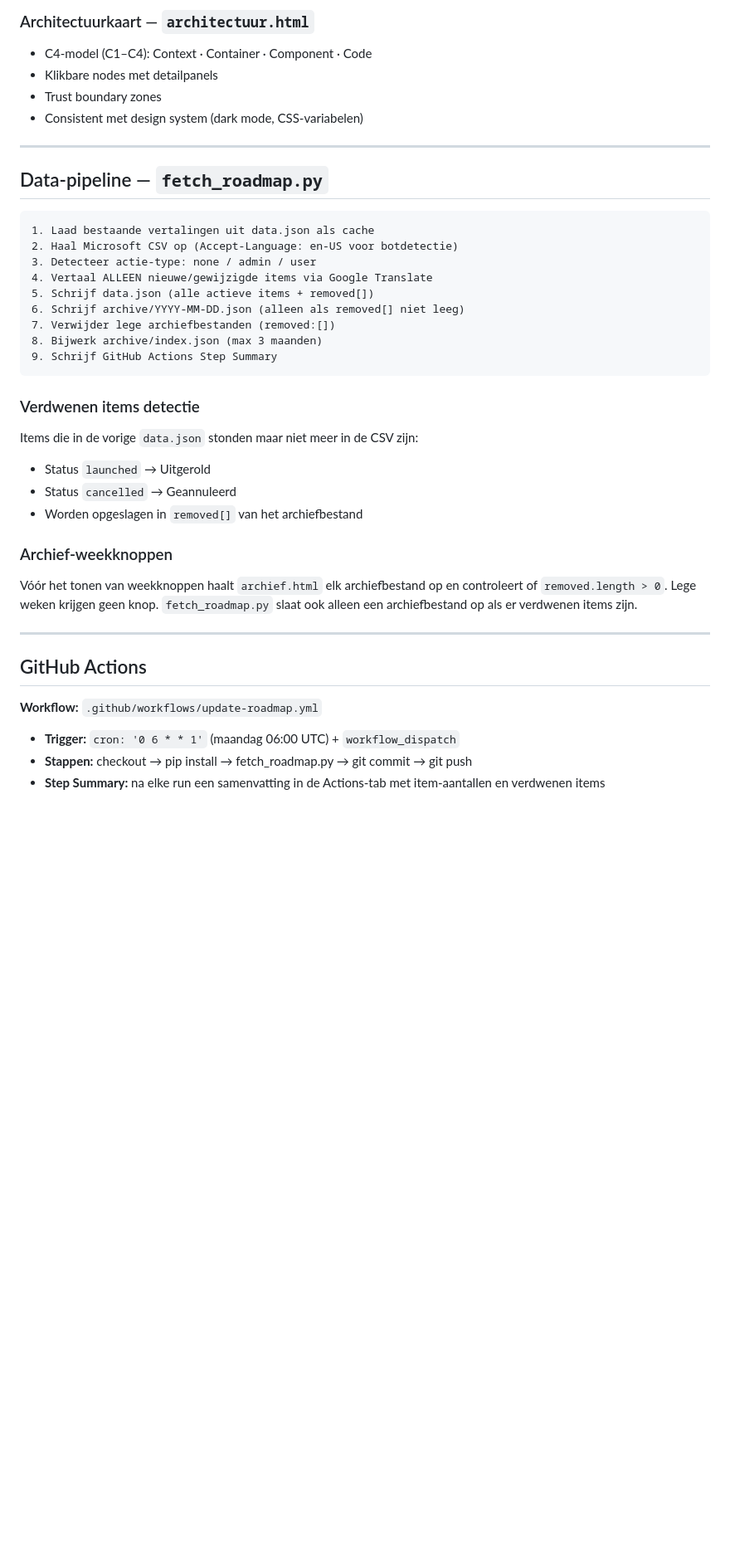
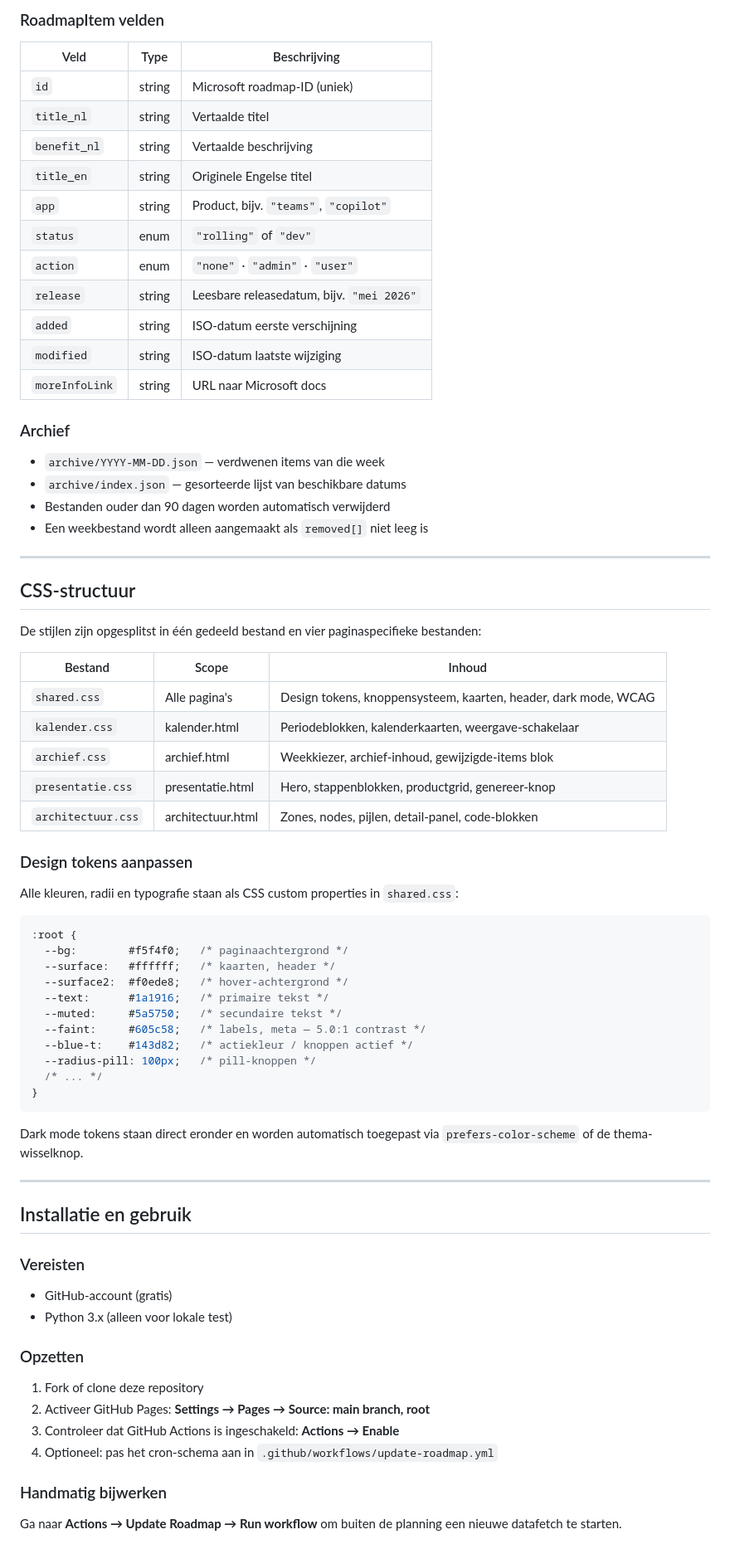
Before and after one commit to john-xtrm/M365-Roadmap, a Markdown page: README.md, the part around one of its changes. Shown at 83% size. Rendered like a GitHub page; blank space fills up the shorter version.

````diff
--- a/README.md
+++ b/README.md
@@ -81,41 +125,78 @@ Browser → index.html / kalender.html / archief.html / presentatie.html
 
-### Architectuurkaart — `architectuur.html`
-- C4-model (C1–C4): Context · Container · Component · Code
-- Klikbare nodes met detailpanels
-- Trust boundary zones
-- Consistent met design system (dark mode, CSS-variabelen)
+### RoadmapItem velden
+
+| Veld | Type | Beschrijving |
+|---|---|---|
+| `id` | string | Microsoft roadmap-ID (uniek) |
+| `title_nl` | string | Vertaalde titel |
+| `benefit_nl` | string | Vertaalde beschrijving |
+| `title_en` | string | Originele Engelse titel |
+| `app` | string | Product, bijv. `"teams"`, `"copilot"` |
+| `status` | enum | `"rolling"` of `"dev"` |
+| `action` | enum | `"none"` · `"admin"` · `"user"` |
+| `release` | string | Leesbare releasedatum, bijv. `"mei 2026"` |
+| `added` | string | ISO-datum eerste verschijning |
+| `modified` | string | ISO-datum laatste wijziging |
+| `moreInfoLink` | string | URL naar Microsoft docs |
+
+### Archief
+
+- `archive/YYYY-MM-DD.json` — verdwenen items van die week
+- `archive/index.json` — gesorteerde lijst van beschikbare datums
+- Bestanden ouder dan 90 dagen worden automatisch verwijderd
+- Een weekbestand wordt alleen aangemaakt als `removed[]` niet leeg is
 
 ---
 
-## Data-pipeline — `fetch_roadmap.py`
+## CSS-structuur
 
-```
-1. Laad bestaande vertalingen uit data.json als cache
-2. Haal Microsoft CSV op (Accept-Language: en-US voor botdetectie)
-3. Detecteer actie-type: none / admin / user
-4. Vertaal ALLEEN nieuwe/gewijzigde items via Google Translate
-5. Schrijf data.json (alle actieve items + removed[])
-6. Schrijf archive/YYYY-MM-DD.json (alleen als removed[] niet leeg)
-7. Verwijder lege archiefbestanden (removed:[])
-8. Bijwerk archive/index.json (max 3 maanden)
-9. Schrijf GitHub Actions Step Summary
+De stijlen zijn opgesplitst in één gedeeld bestand en vier paginaspecifieke bestanden:
+
+| Bestand | Scope | Inhoud |
+|---|---|---|
+| `shared.css` | Alle pagina's | Design tokens, knoppensysteem, kaarten, header, dark mode, WCAG |
+| `kalender.css` | kalender.html | Periodeblokken, kalenderkaarten, weergave-schakelaar |
+| `archief.css` | archief.html | Weekkiezer, archief-inhoud, gewijzigde-items blok |
+| `presentatie.css` | presentatie.html | Hero, stappenblokken, productgrid, genereer-knop |
+| `architectuur.css` | architectuur.html | Zones, nodes, pijlen, detail-panel, code-blokken |
+
+### Design tokens aanpassen
+
+Alle kleuren, radii en typografie staan als CSS custom properties in `shared.css`:
+
+```css
+:root {
+  --bg:        #f5f4f0;   /* paginaachtergrond */
+  --surface:   #ffffff;   /* kaarten, header */
+  --surface2:  #f0ede8;   /* hover-achtergrond */
+  --text:      #1a1916;   /* primaire tekst */
+  --muted:     #5a5750;   /* secundaire tekst */
+  --faint:     #605c58;   /* labels, meta — 5.0:1 contrast */
+  --blue-t:    #143d82;   /* actiekleur / knoppen actief */
+  --radius-pill: 100px;   /* pill-knoppen */
+  /* ... */
+}
 ```
 
-### Verdwenen items detectie
-Items die in de vorige `data.json` stonden maar niet meer in de CSV zijn:
-- Status `launched` → Uitgerold
-- Status `cancelled` → Geannuleerd
-- Worden opgeslagen in `removed[]` van het archiefbestand
-
-### Archief-weekknoppen
-Vóór het tonen van weekknoppen haalt `archief.html` elk archiefbestand op en controleert of `removed.length > 0`. Lege weken krijgen geen knop. `fetch_roadmap.py` slaat ook alleen een archiefbestand op als er verdwenen items zijn.
+Dark mode tokens staan direct eronder en worden automatisch toegepast via `prefers-color-scheme` of de thema-wisselknop.
 
 ---
 
-## GitHub Actions
+## Installatie en gebruik
 
-**Workflow:** `.github/workflows/update-roadmap.yml`
+### Vereisten
 
-- **Trigger:** `cron: '0 6 * * 1'` (maandag 06:00 UTC) + `workflow_dispatch`
-- **Stappen:** checkout → pip install → fetch_roadmap.py → git commit → git push
-- **Step Summary:** na elke run een samenvatting in de Actions-tab met item-aantallen en verdwenen items
+- GitHub-account (gratis)
+- Python 3.x (alleen voor lokale test)
+
+### Opzetten
+
+1. Fork of clone deze repository
+2. Activeer GitHub Pages: **Settings → Pages → Source: main branch, root**
+3. Controleer dat GitHub Actions is ingeschakeld: **Actions → Enable**
+4. Optioneel: pas het cron-schema aan in `.github/workflows/update-roadmap.yml`
+
+### Handmatig bijwerken
+
+Ga naar **Actions → Update Roadmap → Run workflow** om buiten de planning een nieuwe datafetch te starten.
+
````
Also changed, not shown: other parts of README.md (+156 -128 lines).
